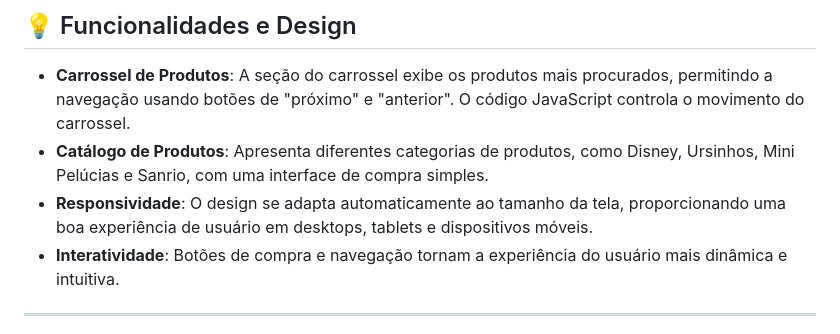
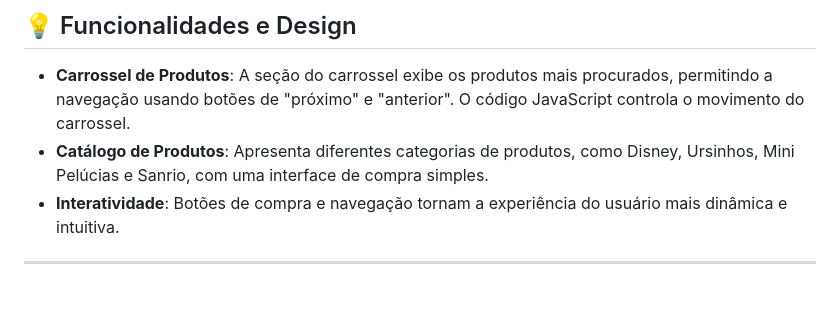
Before and after one commit to RenezSX/plushies-store, a Markdown page: README.md, the part around the change. GitHub-like rendering; blank space fills up the shorter version.

```diff
--- a/README.md
+++ b/README.md
@@ -70,7 +70,6 @@ A estrutura do diretório é organizada da seguinte forma:
 
 - **Carrossel de Produtos**: A seção do carrossel exibe os produtos mais procurados, permitindo a navegação usando botões de "próximo" e "anterior". O código JavaScript controla o movimento do carrossel.
 - **Catálogo de Produtos**: Apresenta diferentes categorias de produtos, como Disney, Ursinhos, Mini Pelúcias e Sanrio, com uma interface de compra simples.
-- **Responsividade**: O design se adapta automaticamente ao tamanho da tela, proporcionando uma boa experiência de usuário em desktops, tablets e dispositivos móveis.
 - **Interatividade**: Botões de compra e navegação tornam a experiência do usuário mais dinâmica e intuitiva.
 
 ---
```
